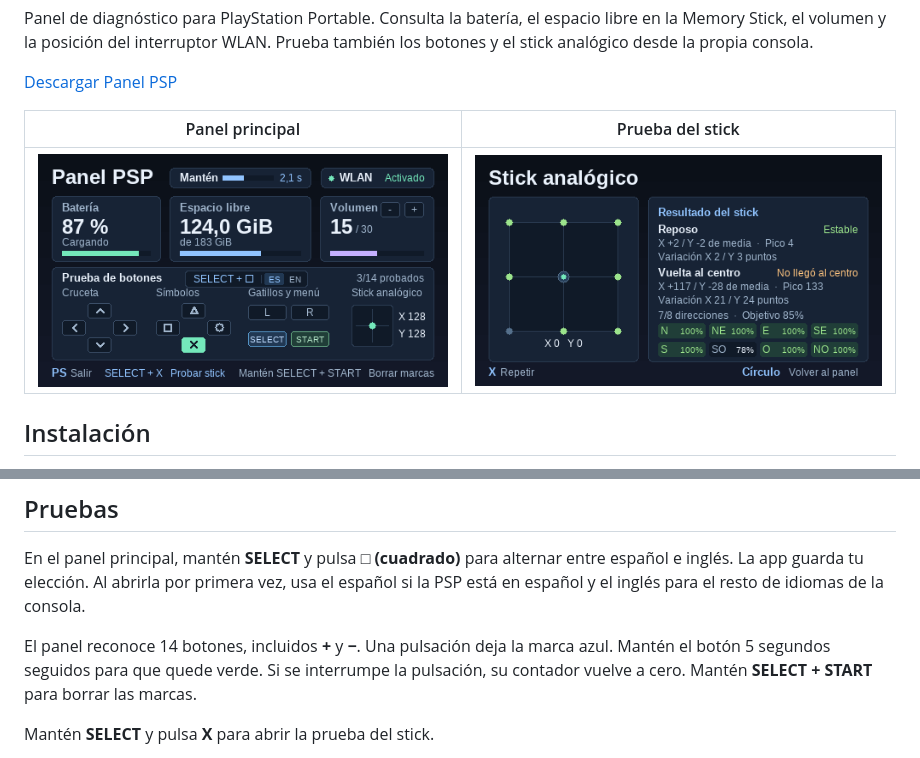
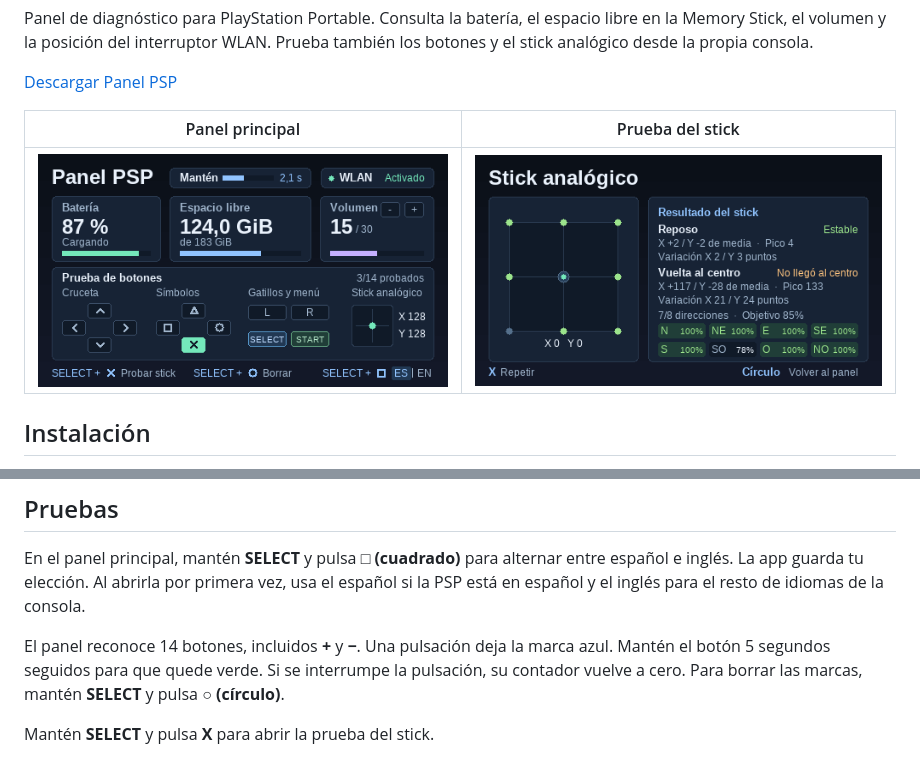
Before and after one commit to JuanCarlosGP/panel-psp, a Markdown page: README.es.md, 2 parts joined by grey strips. Rendered like a GitHub page; pictures changed too: docs/panel-es.png.

Commit message:
Group shortcuts in the panel footer

```diff
--- a/README.es.md
+++ b/README.es.md
@@ -22,7 +22,7 @@ Probado en una **PSP-3004 con firmware 6.61 y ARK-5.2.2**. La aplicación usa fu
 
 En el panel principal, mantén **SELECT** y pulsa **□ (cuadrado)** para alternar entre español e inglés. La app guarda tu elección. Al abrirla por primera vez, usa el español si la PSP está en español y el inglés para el resto de idiomas de la consola.
 
-El panel reconoce 14 botones, incluidos **+** y **−**. Una pulsación deja la marca azul. Mantén el botón 5 segundos seguidos para que quede verde. Si se interrumpe la pulsación, su contador vuelve a cero. Mantén **SELECT + START** para borrar las marcas.
+El panel reconoce 14 botones, incluidos **+** y **−**. Una pulsación deja la marca azul. Mantén el botón 5 segundos seguidos para que quede verde. Si se interrumpe la pulsación, su contador vuelve a cero. Para borrar las marcas, mantén **SELECT** y pulsa **○ (círculo)**.
 
 Mantén **SELECT** y pulsa **X** para abrir la prueba del stick.
 
```
Also changed, not shown: README.md (+1 -1 lines), docs/panel.png, 4 other files.
